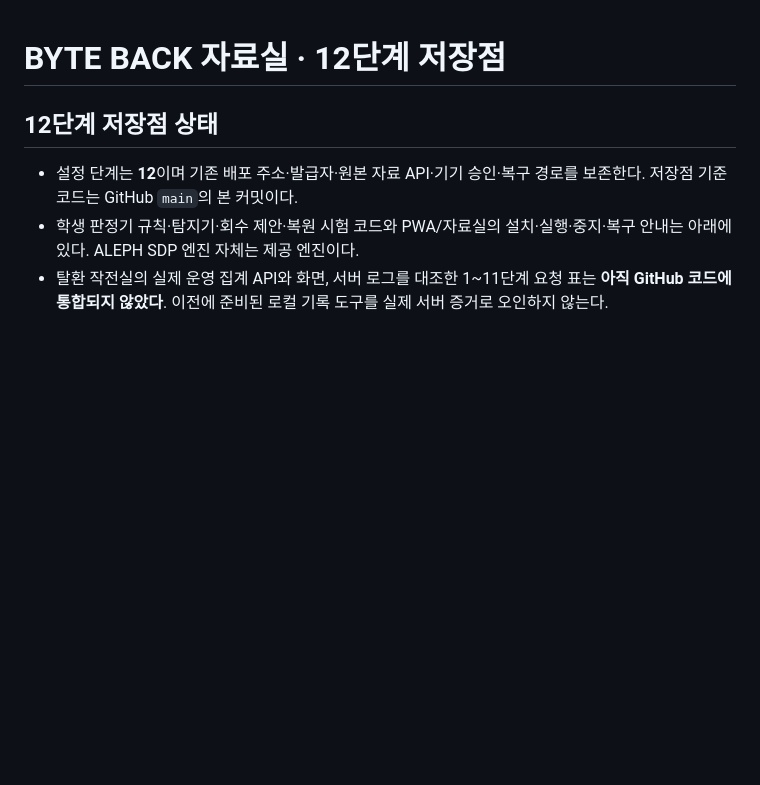
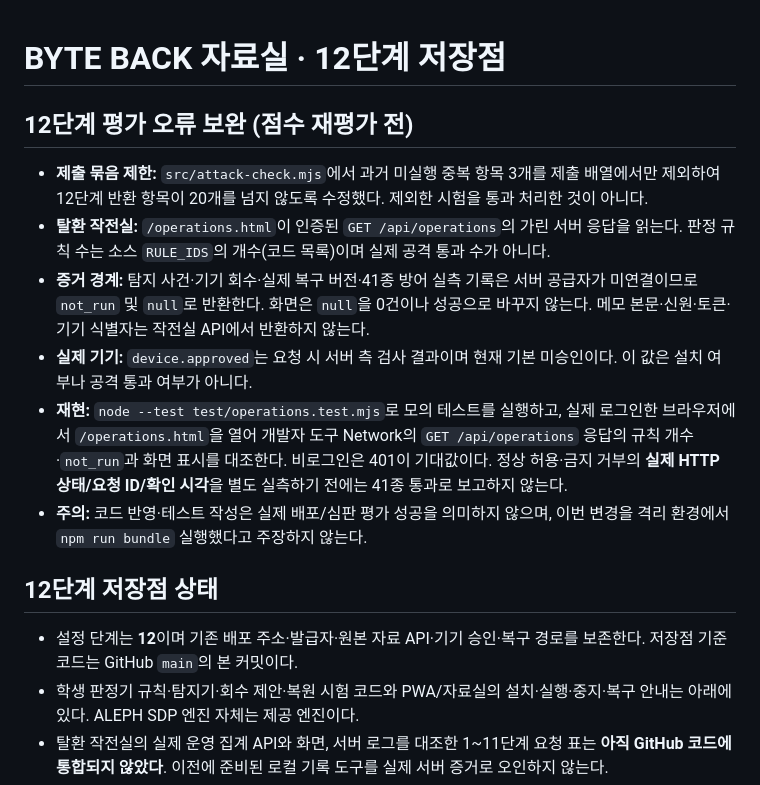
Before and after one commit to seokgw/choi-bujang-secret-vault, a Markdown page: README.md, the part around the change. GitHub-like rendering; blank space fills up the shorter version.

Commit message:
docs(stage12): distinguish API evidence from not-run and document bundle fix

```diff
--- a/README.md
+++ b/README.md
@@ -1,4 +1,13 @@
 # BYTE BACK 자료실 · 12단계 저장점
+
+## 12단계 평가 오류 보완 (점수 재평가 전)
+
+- **제출 묶음 제한:** `src/attack-check.mjs`에서 과거 미실행 중복 항목 3개를 제출 배열에서만 제외하여 12단계 반환 항목이 20개를 넘지 않도록 수정했다. 제외한 시험을 통과 처리한 것이 아니다.
+- **탈환 작전실:** `/operations.html`이 인증된 `GET /api/operations`의 가린 서버 응답을 읽는다. 판정 규칙 수는 소스 `RULE_IDS`의 개수(코드 목록)이며 실제 공격 통과 수가 아니다.
+- **증거 경계:** 탐지 사건·기기 회수·실제 복구 버전·41종 방어 실측 기록은 서버 공급자가 미연결이므로 `not_run` 및 `null`로 반환한다. 화면은 `null`을 0건이나 성공으로 바꾸지 않는다. 메모 본문·신원·토큰·기기 식별자는 작전실 API에서 반환하지 않는다.
+- **실제 기기:** `device.approved`는 요청 시 서버 측 검사 결과이며 현재 기본 미승인이다. 이 값은 설치 여부나 공격 통과 여부가 아니다.
+- **재현:** `node --test test/operations.test.mjs`로 모의 테스트를 실행하고, 실제 로그인한 브라우저에서 `/operations.html`을 열어 개발자 도구 Network의 `GET /api/operations` 응답의 규칙 개수·`not_run`과 화면 표시를 대조한다. 비로그인은 401이 기대값이다. 정상 허용·금지 거부의 **실제 HTTP 상태/요청 ID/확인 시각**을 별도 실측하기 전에는 41종 통과로 보고하지 않는다.
+- **주의:** 코드 반영·테스트 작성은 실제 배포/심판 평가 성공을 의미하지 않으며, 이번 변경을 격리 환경에서 `npm run bundle` 실행했다고 주장하지 않는다.
 
 ## 12단계 저장점 상태
 
```
